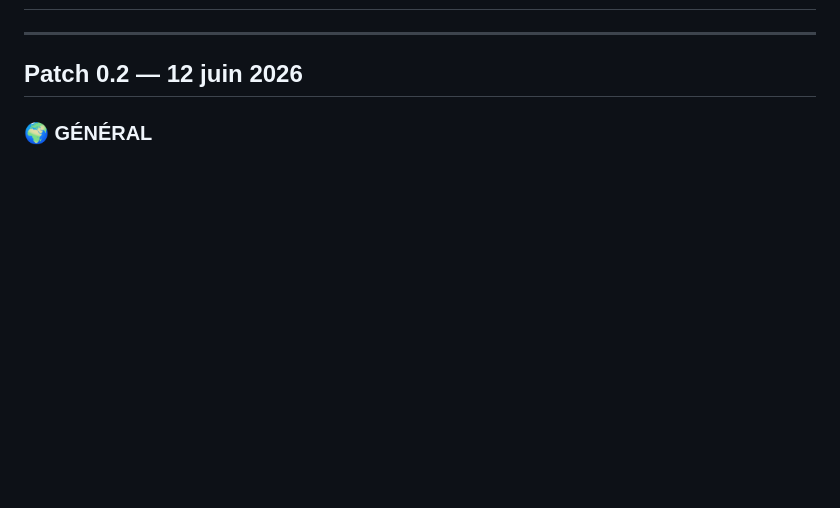
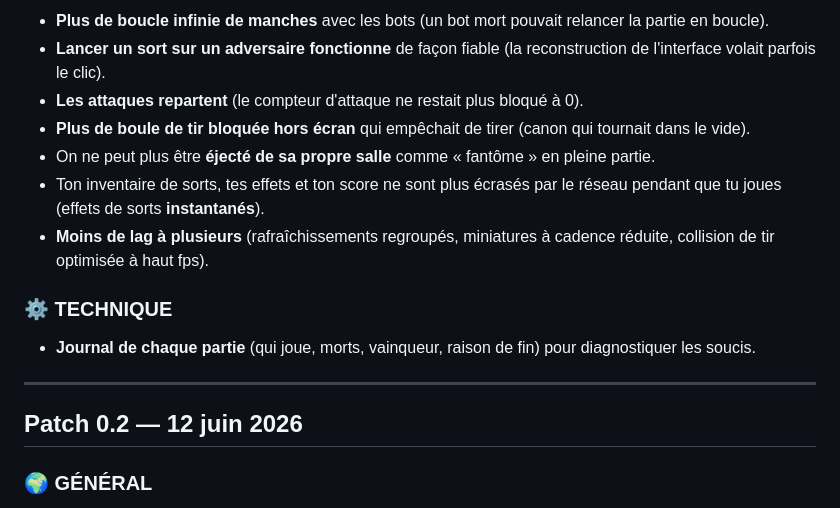
Before and after one commit to Mnms-TT/Marbleous-Azur, a Markdown page: PATCHNOTES.md, the part around one of its changes. Rendered like a GitHub page; blank space fills up the shorter version.

Commit message:
Add patch notes 0.3
Co-Authored-By: Claude Opus 4.8 <noreply@anthropic.com>

```diff
--- a/PATCHNOTES.md
+++ b/PATCHNOTES.md
@@ -2,3 +47,14 @@
+- **Plus de boucle infinie de manches** avec les bots (un bot mort pouvait relancer la partie en boucle).
+- **Lancer un sort sur un adversaire fonctionne** de façon fiable (la reconstruction de l'interface volait parfois le clic).
+- **Les attaques repartent** (le compteur d'attaque ne restait plus bloqué à 0).
+- **Plus de boule de tir bloquée hors écran** qui empêchait de tirer (canon qui tournait dans le vide).
+- On ne peut plus être **éjecté de sa propre salle** comme « fantôme » en pleine partie.
+- Ton inventaire de sorts, tes effets et ton score ne sont plus écrasés par le réseau pendant que tu joues (effets de sorts **instantanés**).
+- **Moins de lag à plusieurs** (rafraîchissements regroupés, miniatures à cadence réduite, collision de tir optimisée à haut fps).
+
+### ⚙️ TECHNIQUE
+
+- **Journal de chaque partie** (qui joue, morts, vainqueur, raison de fin) pour diagnostiquer les soucis.
 
 ---
 
```
Also changed, not shown: other parts of PATCHNOTES.md (+45 -0 lines).
